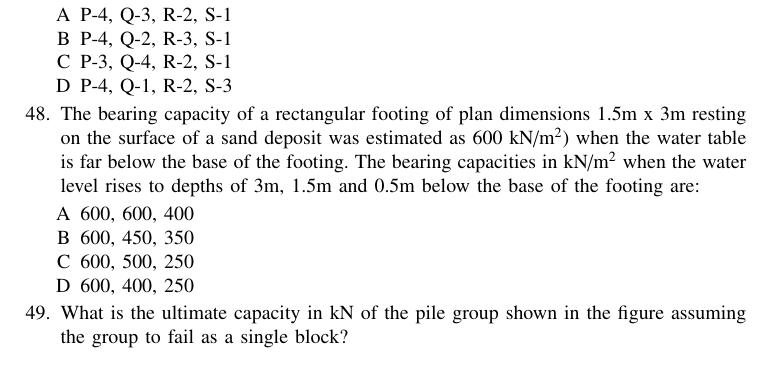
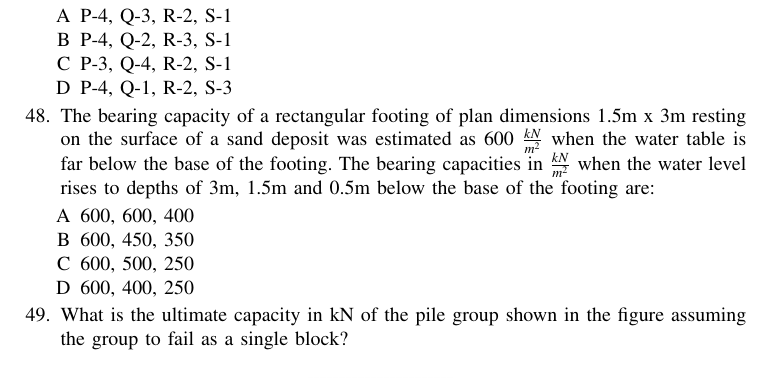
Before and after one commit to Sarvajithh/EE1030, a LaTeX problem sheet (Assignment 7/assignment7.tex): part of page 4 of 5, cut so that both start at the same text. Compiled offline with pdfLaTeX.

Commit message:
add assignment 7

```diff
--- a/Assignment 7/assignment7.tex
+++ b/Assignment 7/assignment7.tex
@@ -232,7 +232,7 @@
       \item P-3, Q-4, R-2, S-1
       \item P-4, Q-1, R-2, S-3
   \end{enumerate}
-  \item [48.] The bearing capacity of a rectangular footing of plan dimensions 1.5m x 3m resting on the surface of a sand deposit was estimated as 600 kN/m$^2$) when the water table is far below the base of the footing. The bearing capacities in kN/m\(^2\) when the water level rises to depths of 3m, 1.5m and 0.5m below the base of the footing are:
+  \item [48.] The bearing capacity of a rectangular footing of plan dimensions 1.5m x 3m resting on the surface of a sand deposit was estimated as 600 $\frac{kN}{m^2}$ when the water table is far below the base of the footing. The bearing capacities in $\frac{kN}{m^2}$ when the water level rises to depths of 3m, 1.5m and 0.5m below the base of the footing are:
 
   \begin{enumerate}[label=\Alph*]
       \item 600, 600, 400
```
Also changed, not shown: Assignment 7/assignment7.pdf.
